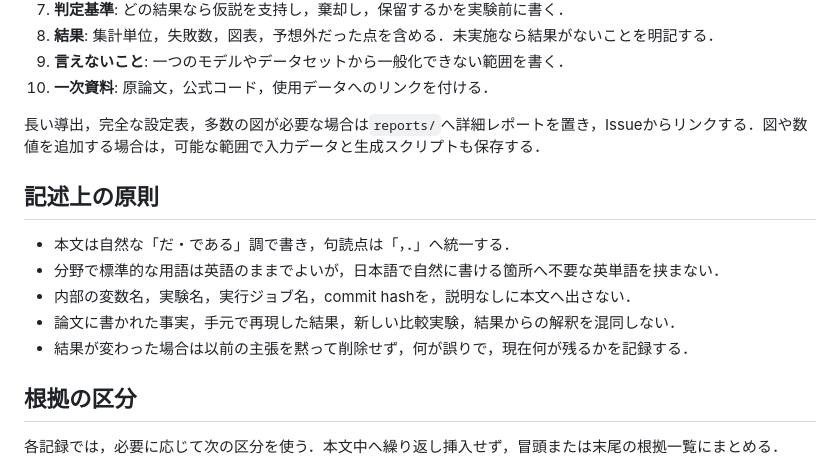
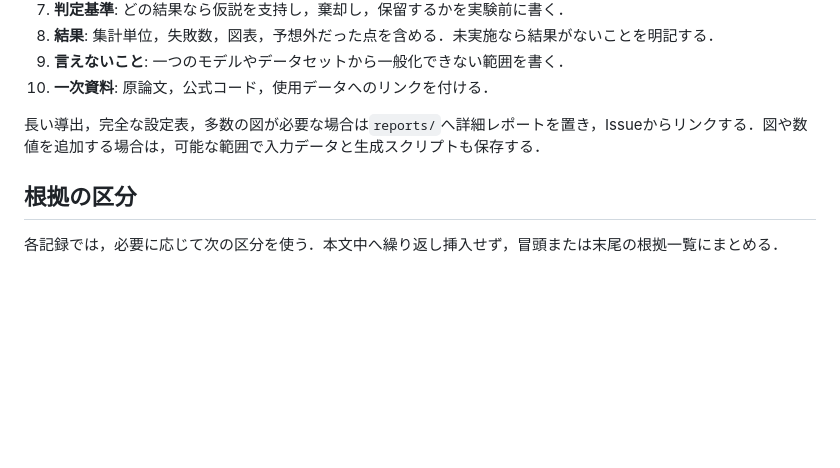
Before and after one commit to KohsukeIde/e2e-3d-notes, a Markdown page: README.md, the part around the change. GitHub-like rendering; blank space fills up the shorter version.

Commit message:
remove internal writing rules from README

```diff
--- a/README.md
+++ b/README.md
@@ -42,14 +42,6 @@ Issue本文は，原則として次の順序で書く．
 
 長い導出，完全な設定表，多数の図が必要な場合は`reports/`へ詳細レポートを置き，Issueからリンクする．図や数値を追加する場合は，可能な範囲で入力データと生成スクリプトも保存する．
 
-## 記述上の原則
-
-- 本文は自然な「だ・である」調で書き，句読点は「，．」へ統一する．
-- 分野で標準的な用語は英語のままでよいが，日本語で自然に書ける箇所へ不要な英単語を挟まない．
-- 内部の変数名，実験名，実行ジョブ名，commit hashを，説明なしに本文へ出さない．
-- 論文に書かれた事実，手元で再現した結果，新しい比較実験，結果からの解釈を混同しない．
-- 結果が変わった場合は以前の主張を黙って削除せず，何が誤りで，現在何が残るかを記録する．
-
 ## 根拠の区分
 
 各記録では，必要に応じて次の区分を使う．本文中へ繰り返し挿入せず，冒頭または末尾の根拠一覧にまとめる．
```
